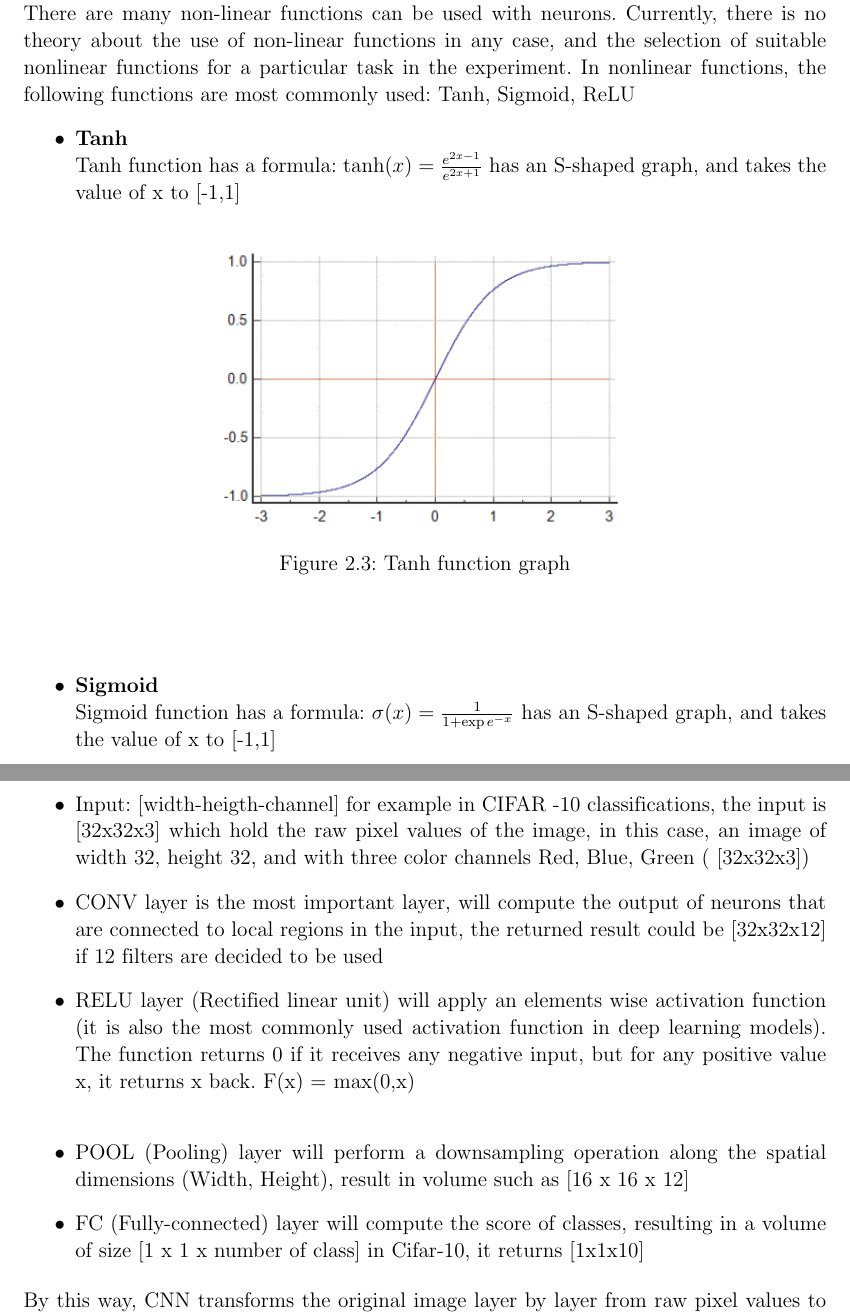
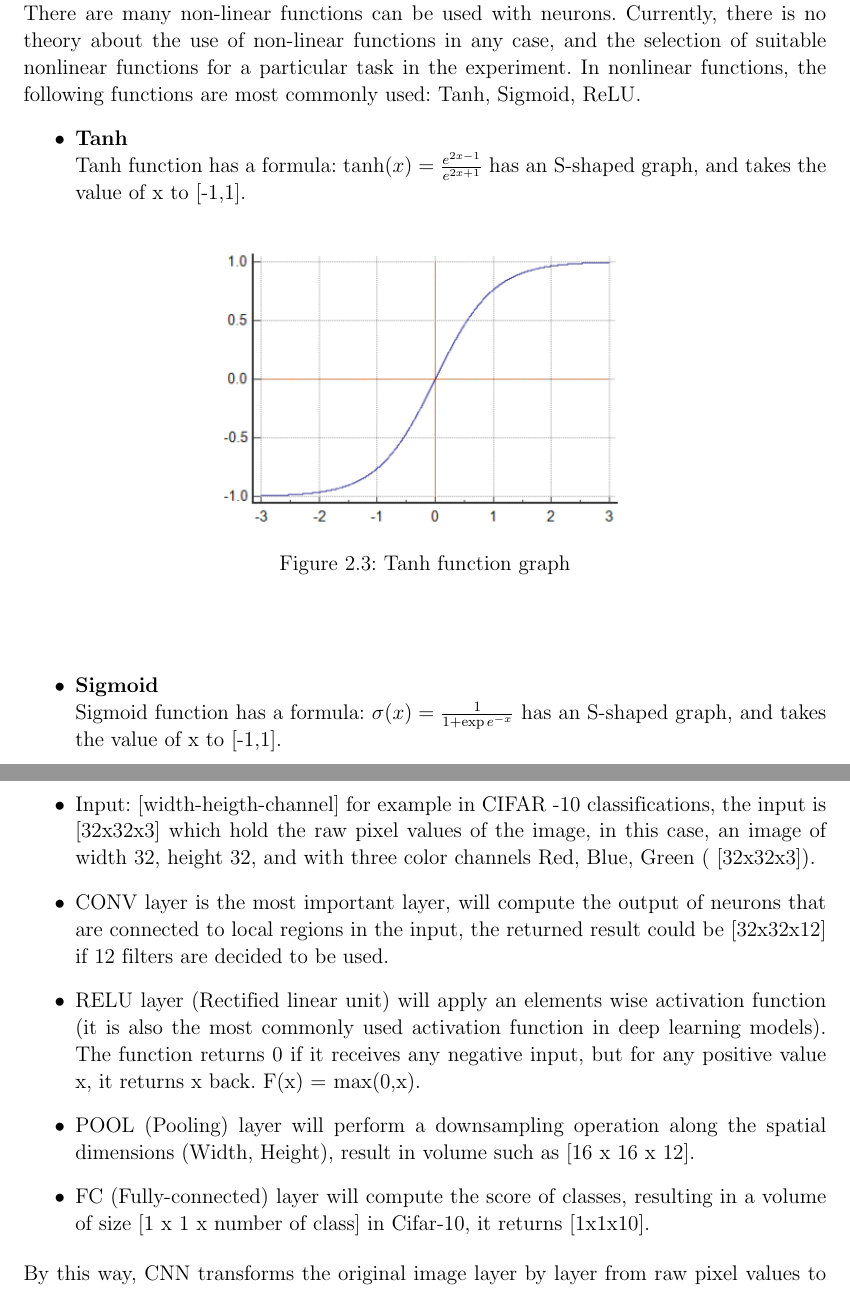
Before and after one commit to dalo2903/godeyes-thesis-report, a LaTeX thesis (Thesis.tex, which reads Chapter2.tex): two parts of pages 20 and 24 of 131, joined at a grey line, cut so that both start at the same text. Compiled offline with pdfLaTeX; a LaTeX package or settings file that is missing is left out; an older LaTeX class or package is replaced by its successor.

Commit message:
Fix typo

```diff
--- a/Chapter2.tex
+++ b/Chapter2.tex
@@ -71,7 +71,7 @@ There are many non-linear functions can be used with neurons. Currently, there i
 	\end{center}
 
 	\item \textbf{Sigmoid}\\
-	Sigmoid function has a formula: $ \sigma(x) = \frac{1}{1+\exp e^{-x}}$ has an S-shaped graph, and takes the value of x to [-1,1]
+	Sigmoid function has a formula: $ \sigma(x) = \frac{1}{1+\exp e^{-x}}$ has an S-shaped graph, and takes the value of x to [-1,1].
 	\begin{center}
 		\begin{figure}[H]
 			\centering
@@ -144,11 +144,11 @@ The CNN is inspired by the visual nerve system in animals, which is responsible
 Simple architecture for Convolution Neural Network could be [INPUT - CONV - RELU - POOL - FC]. In more detail:
 
 \begin{itemize}
-	\item Input: [width-heigth-channel] for example in CIFAR -10 classifications, the input is [32x32x3] which hold the raw pixel values of the image, in this case, an image of width 32, height 32, and with three color channels Red, Blue, Green ( [32x32x3])
-	\item CONV layer is the most important layer, will compute the output of neurons that are connected to local regions in the input, the returned result could be [32x32x12] if 12 filters are decided to be used
-	\item RELU layer (Rectified linear unit) will apply an elements wise activation function (it is also the most commonly used activation function in deep learning models). The function returns 0 if it receives any negative input, but for any positive value x, it returns x back. F(x) = max(0,x)\\
-	\item POOL (Pooling) layer will perform a downsampling operation along the spatial dimensions (Width, Height), result in volume such as [16 x 16 x 12]
-	\item FC (Fully-connected) layer will compute the score of classes, resulting in a volume of size [1 x 1 x number of class] in Cifar-10, it returns [1x1x10]
+	\item Input: [width-heigth-channel] for example in CIFAR -10 classifications, the input is [32x32x3] which hold the raw pixel values of the image, in this case, an image of width 32, height 32, and with three color channels Red, Blue, Green ( [32x32x3]).
+	\item CONV layer is the most important layer, will compute the output of neurons that are connected to local regions in the input, the returned result could be [32x32x12] if 12 filters are decided to be used.
+	\item RELU layer (Rectified linear unit) will apply an elements wise activation function (it is also the most commonly used activation function in deep learning models). The function returns 0 if it receives any negative input, but for any positive value x, it returns x back. F(x) = max(0,x).
+	\item POOL (Pooling) layer will perform a downsampling operation along the spatial dimensions (Width, Height), result in volume such as [16 x 16 x 12].
+	\item FC (Fully-connected) layer will compute the score of classes, resulting in a volume of size [1 x 1 x number of class] in Cifar-10, it returns [1x1x10].
 \end{itemize}
 By this way, CNN transforms the original image layer by layer from raw pixel values to the final class score. Note that some layers contain parameters, and others do not. For instance, CONV and FC layers contain not only the activation but also weight and the biases of the neurons. On the other hand, the RELU/POOL layers will implement a fixed function. The parameters in the CONV/FC layers will be trained with the gradient descent algorithm so that the class scores that the CNN computes are consistent with the labels in training set for each image.\\
 \begin{center}
```
Also changed, not shown: Chapter2.tex (8 more changed lines).
